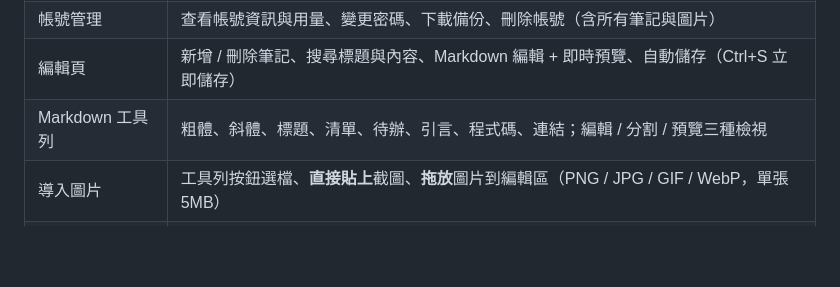
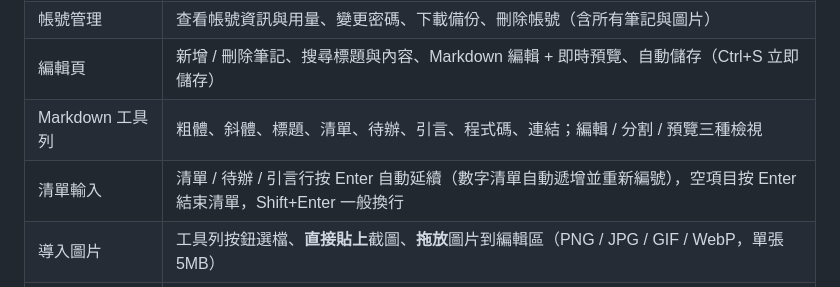
Before and after one commit to Lin0821-yanting/NoteBook, a Markdown page: README.md, the part around the change. Rendered like a GitHub page; blank space fills up the shorter version.

Commit message:
docs: README 補上清單自動延續說明
Co-Authored-By: Claude Opus 5.5 <noreply@anthropic.com>

```diff
--- a/README.md
+++ b/README.md
@@ -11,6 +11,7 @@ Vibe Coding 第一個實作：在本機瀏覽器使用的 Markdown 筆記本系
 | 帳號管理 | 查看帳號資訊與用量、變更密碼、下載備份、刪除帳號（含所有筆記與圖片） |
 | 編輯頁 | 新增 / 刪除筆記、搜尋標題與內容、Markdown 編輯 + 即時預覽、自動儲存（Ctrl+S 立即儲存） |
 | Markdown 工具列 | 粗體、斜體、標題、清單、待辦、引言、程式碼、連結；編輯 / 分割 / 預覽三種檢視 |
+| 清單輸入 | 清單 / 待辦 / 引言行按 Enter 自動延續（數字清單自動遞增並重新編號），空項目按 Enter 結束清單，Shift+Enter 一般換行 |
 | 導入圖片 | 工具列按鈕選檔、**直接貼上**截圖、**拖放**圖片到編輯區（PNG / JPG / GIF / WebP，單張 5MB） |
 | 上傳下載 | 匯入 `.md` 檔成為新筆記、下載單篇 `.md`（圖片以 base64 內嵌，可離線開啟）、全部筆記 JSON 備份與還原 |
 
```
